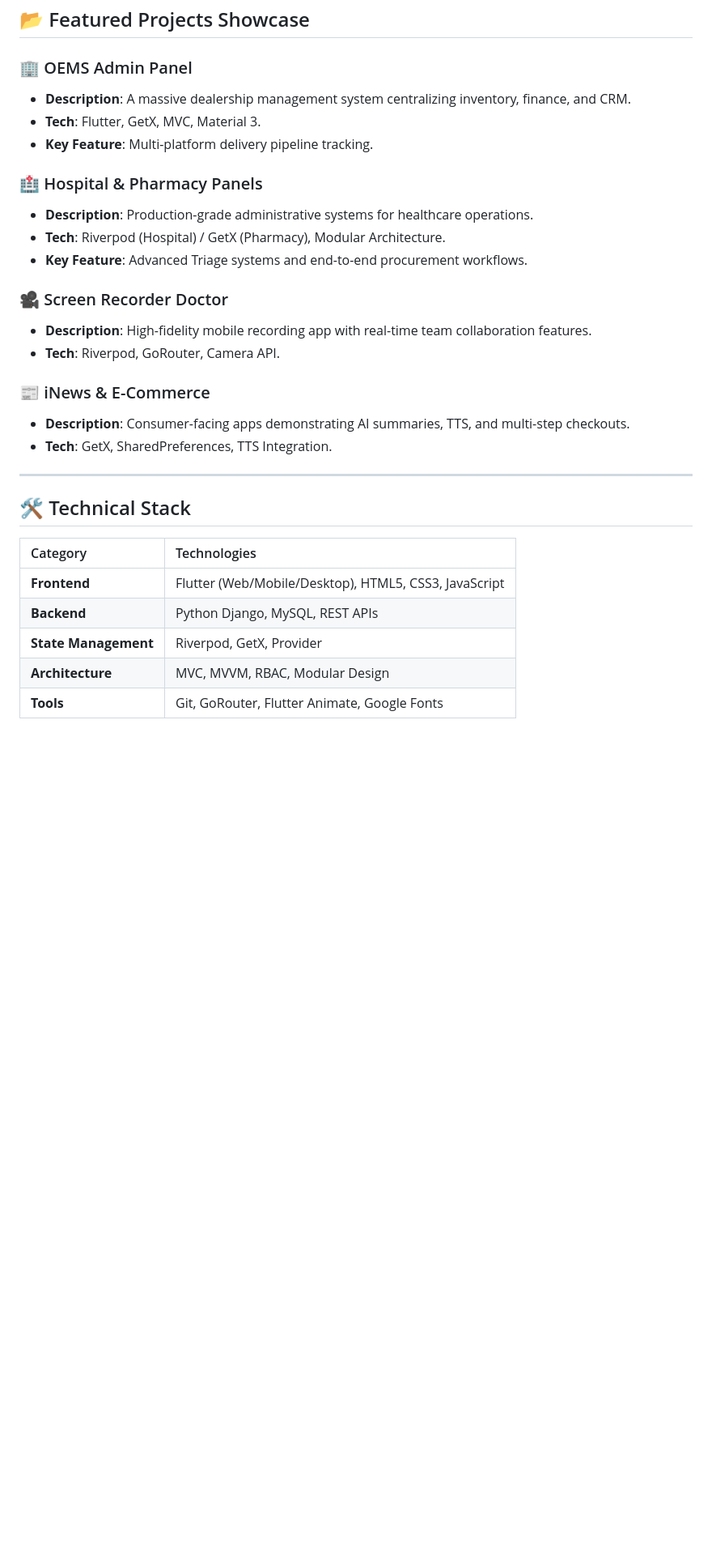
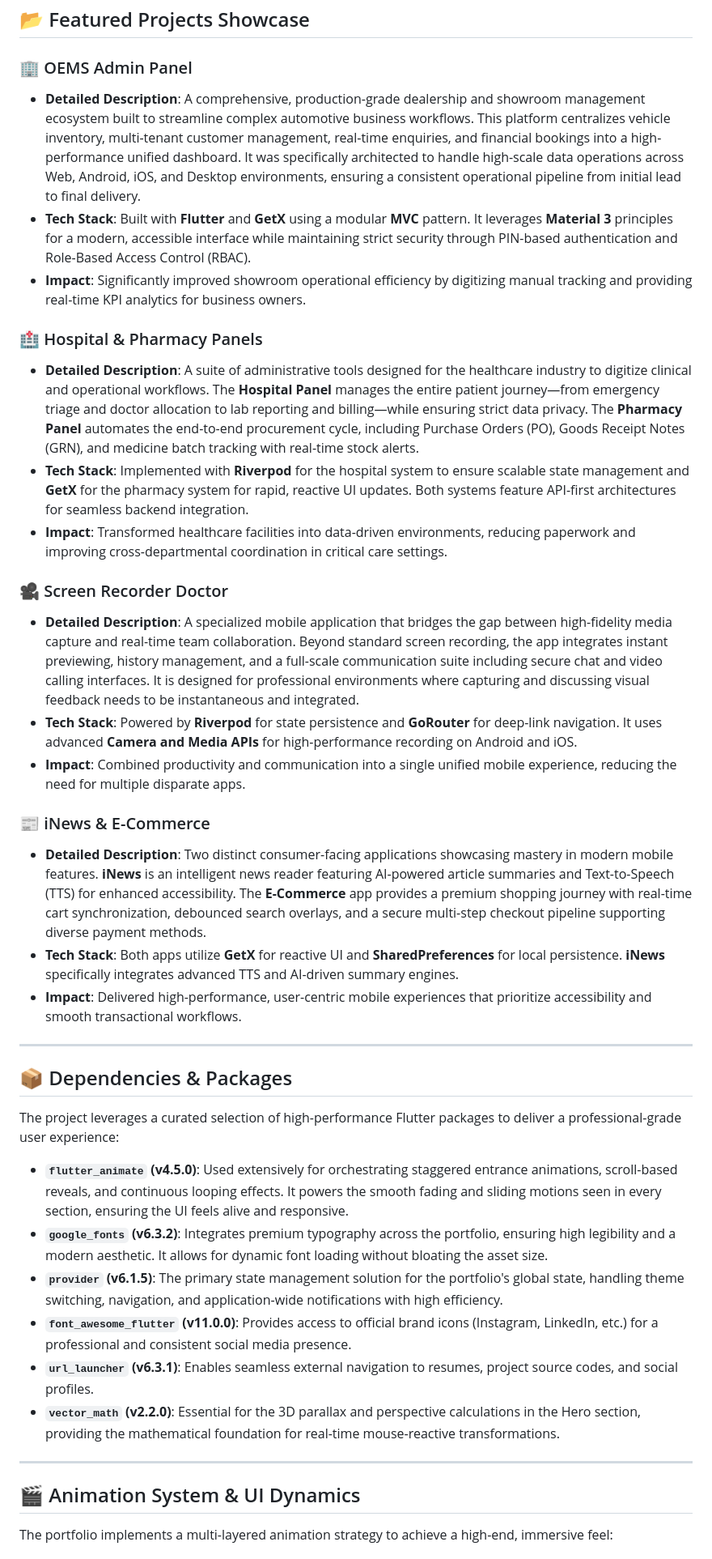
Before and after one commit to rajdutta234/my_portfolio, a Markdown page: README.md, the part around one of its changes. Shown at 81% size. Rendered like a GitHub page; blank space fills up the shorter version.

Commit message:
docs: expand project descriptions and add technical documentation for dependencies and animation systems in README.md

```diff
--- a/README.md
+++ b/README.md
@@ -54,31 +54,41 @@ A structured timeline of my industrial journey, including:
 ## 📂 Featured Projects Showcase
 
 ### 🏢 OEMS Admin Panel
-*   **Description**: A massive dealership management system centralizing inventory, finance, and CRM.
-*   **Tech**: Flutter, GetX, MVC, Material 3.
-*   **Key Feature**: Multi-platform delivery pipeline tracking.
+*   **Detailed Description**: A comprehensive, production-grade dealership and showroom management ecosystem built to streamline complex automotive business workflows. This platform centralizes vehicle inventory, multi-tenant customer management, real-time enquiries, and financial bookings into a high-performance unified dashboard. It was specifically architected to handle high-scale data operations across Web, Android, iOS, and Desktop environments, ensuring a consistent operational pipeline from initial lead to final delivery.
+*   **Tech Stack**: Built with **Flutter** and **GetX** using a modular **MVC** pattern. It leverages **Material 3** principles for a modern, accessible interface while maintaining strict security through PIN-based authentication and Role-Based Access Control (RBAC).
+*   **Impact**: Significantly improved showroom operational efficiency by digitizing manual tracking and providing real-time KPI analytics for business owners.
 
 ### 🏥 Hospital & Pharmacy Panels
-*   **Description**: Production-grade administrative systems for healthcare operations.
-*   **Tech**: Riverpod (Hospital) / GetX (Pharmacy), Modular Architecture.
-*   **Key Feature**: Advanced Triage systems and end-to-end procurement workflows.
+*   **Detailed Description**: A suite of administrative tools designed for the healthcare industry to digitize clinical and operational workflows. The **Hospital Panel** manages the entire patient journey—from emergency triage and doctor allocation to lab reporting and billing—while ensuring strict data privacy. The **Pharmacy Panel** automates the end-to-end procurement cycle, including Purchase Orders (PO), Goods Receipt Notes (GRN), and medicine batch tracking with real-time stock alerts.
+*   **Tech Stack**: Implemented with **Riverpod** for the hospital system to ensure scalable state management and **GetX** for the pharmacy system for rapid, reactive UI updates. Both systems feature API-first architectures for seamless backend integration.
+*   **Impact**: Transformed healthcare facilities into data-driven environments, reducing paperwork and improving cross-departmental coordination in critical care settings.
 
 ### 🎥 Screen Recorder Doctor
-*   **Description**: High-fidelity mobile recording app with real-time team collaboration features.
-*   **Tech**: Riverpod, GoRouter, Camera API.
+*   **Detailed Description**: A specialized mobile application that bridges the gap between high-fidelity media capture and real-time team collaboration. Beyond standard screen recording, the app integrates instant previewing, history management, and a full-scale communication suite including secure chat and video calling interfaces. It is designed for professional environments where capturing and discussing visual feedback needs to be instantaneous and integrated.
+*   **Tech Stack**: Powered by **Riverpod** for state persistence and **GoRouter** for deep-link navigation. It uses advanced **Camera and Media APIs** for high-performance recording on Android and iOS.
+*   **Impact**: Combined productivity and communication into a single unified mobile experience, reducing the need for multiple disparate apps.
 
 ### 📰 iNews & E-Commerce
-*   **Description**: Consumer-facing apps demonstrating AI summaries, TTS, and multi-step checkouts.
-*   **Tech**: GetX, SharedPreferences, TTS Integration.
+*   **Detailed Description**: Two distinct consumer-facing applications showcasing mastery in modern mobile features. **iNews** is an intelligent news reader featuring AI-powered article summaries and Text-to-Speech (TTS) for enhanced accessibility. The **E-Commerce** app provides a premium shopping journey with real-time cart synchronization, debounced search overlays, and a secure multi-step checkout pipeline supporting diverse payment methods.
+*   **Tech Stack**: Both apps utilize **GetX** for reactive UI and **SharedPreferences** for local persistence. **iNews** specifically integrates advanced TTS and AI-driven summary engines.
+*   **Impact**: Delivered high-performance, user-centric mobile experiences that prioritize accessibility and smooth transactional workflows.
 
 ---
 
-## 🛠️ Technical Stack
+## 📦 Dependencies & Packages
 
-| Category | Technologies |
-| :--- | :--- |
-| **Frontend** | Flutter (Web/Mobile/Desktop), HTML5, CSS3, JavaScript |
-| **Backend** | Python Django, MySQL, REST APIs |
-| **State Management**| Riverpod, GetX, Provider |
-| **Architecture** | MVC, MVVM, RBAC, Modular Design |
-| **Tools** | Git, GoRouter, Flutter Animate, Google Fonts |
+The project leverages a curated selection of high-performance Flutter packages to deliver a professional-grade user experience:
+
+*   **`flutter_animate` (v4.5.0)**: Used extensively for orchestrating staggered entrance animations, scroll-based reveals, and continuous looping effects. It powers the smooth fading and sliding motions seen in every section, ensuring the UI feels alive and responsive.
+*   **`google_fonts` (v6.3.2)**: Integrates premium typography across the portfolio, ensuring high legibility and a modern aesthetic. It allows for dynamic font loading without bloating the asset size.
+*   **`provider` (v6.1.5)**: The primary state management solution for the portfolio's global state, handling theme switching, navigation, and application-wide notifications with high efficiency.
+*   **`font_awesome_flutter` (v11.0.0)**: Provides access to official brand icons (Instagram, LinkedIn, etc.) for a professional and consistent social media presence.
+*   **`url_launcher` (v6.3.1)**: Enables seamless external navigation to resumes, project source codes, and social profiles.
+*   **`vector_math` (v2.2.0)**: Essential for the 3D parallax and perspective calculations in the Hero section, providing the mathematical foundation for real-time mouse-reactive transformations.
+
+---
+
+## 🎬 Animation System & UI Dynamics
+
+The portfolio implements a multi-layered animation strategy to achieve a high-end, immersive feel:
+
```
Also changed, not shown: other parts of README.md (+24 -0 lines).
